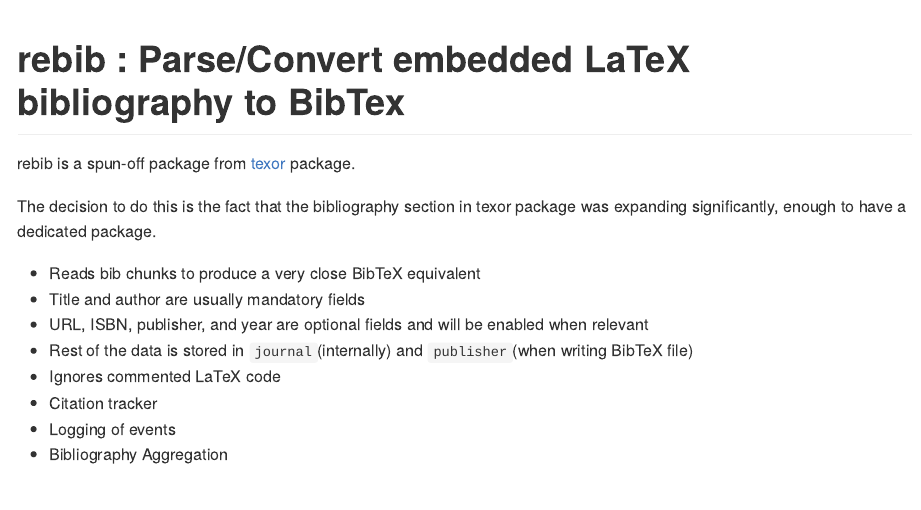
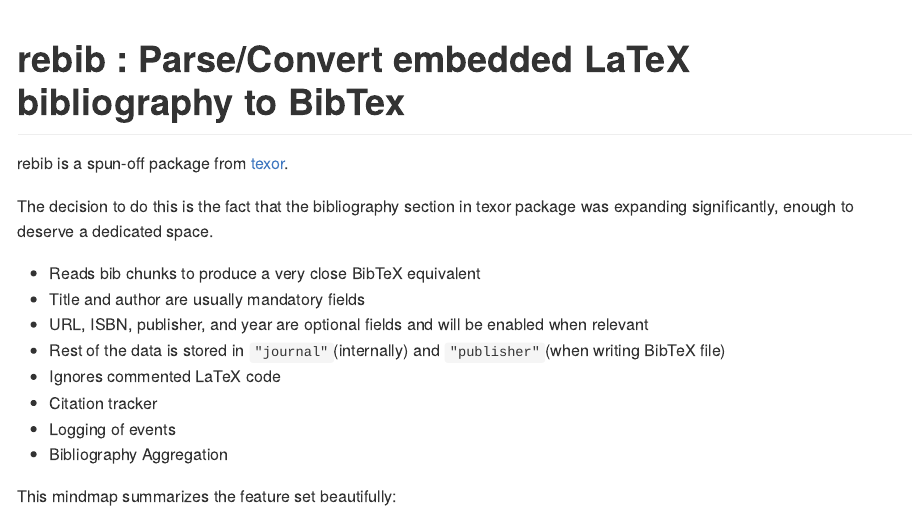
Before and after one commit to Abhi-1U/rebib, an R Markdown document (readme.Rmd): the page in a window 1100 px wide, from its top. The pictures show the output file readme.md that the author committed with the source, drawn offline in the style of GitHub; badge pictures from the web are left out.

Commit message:
small corrections and improvements

```diff
--- a/readme.Rmd
+++ b/readme.Rmd
@@ -26,17 +26,18 @@
 <!-- badges: end -->
 
 
-rebib is a spun-off package from [texor](https://github.com/Abhi-1U/texor)
-package.
+rebib is a spun-off package from [texor](https://github.com/Abhi-1U/texor).
 
 The decision to do this is the fact that the bibliography section
-in texor package was expanding significantly, enough to have a dedicated package.
+in texor package was expanding significantly, enough to deserve a dedicated space.
 
 -   Reads bib chunks to produce a very close BibTeX equivalent
 -   Title and author are usually mandatory fields
 -   URL, ISBN, publisher, and year are optional fields and will be enabled when relevant
--   Rest of the data is stored in `journal`(internally) and `publisher`(when writing BibTeX file)
+-   Rest of the data is stored in `"journal"`(internally) and `"publisher"`(when writing BibTeX file)
 -   Ignores commented LaTeX code
 -   Citation tracker
 -   Logging of events
 -   Bibliography Aggregation
+
+This mindmap summarizes the feature set beautifully:
```
Also changed, not shown: R/log-tools.R (+1 -1 lines), vignettes/01-Introduction.Rmd (+3 -4 lines), readme.md, readme.Rmd (5 more changed lines), 1 other file.
